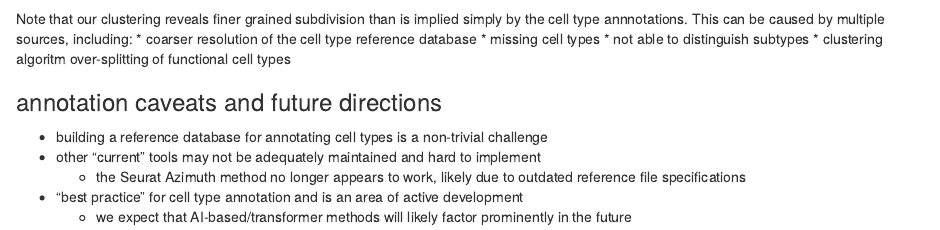
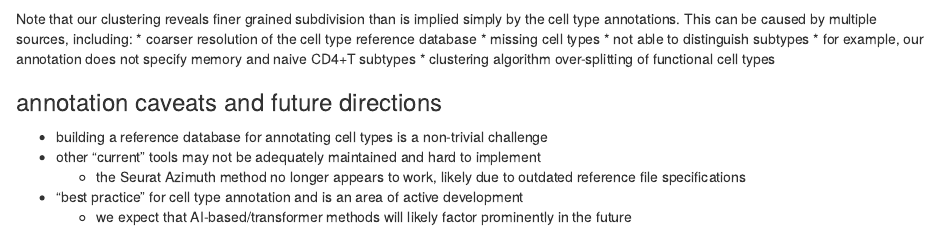
Before and after one commit to harvardinformatics/short-trainings, an R Markdown document (scRNA-intro/SinglecellRNAseq_part2.Rmd): the page in a window 1100 px wide, from 4290 px down. Rendered offline with R 4.5, knitr and Pandoc, with nearby package versions; some code elsewhere in the file could not run offline.

Commit message:
minor text tweak wrt cell subtypes

````diff
--- a/scRNA-intro/SinglecellRNAseq_part2.Rmd
+++ b/scRNA-intro/SinglecellRNAseq_part2.Rmd
@@ -170,11 +170,13 @@ plot_grid(filtered_umap_plot,pbmc_annots_umap,ncol=2,nrow=1)
 
 ```
 
-Note that our clustering reveals finer grained subdivision than is implied simply by the cell type annnotations. This can be caused by multiple sources, including:
+Note that our clustering reveals finer grained subdivision than is implied simply by the cell type annotations. This can be caused by multiple sources, including:
 * coarser resolution of the cell type reference database
   * missing cell types
   * not able to distinguish subtypes
-* clustering algoritm over-splitting of functional cell types
+    * for example, our annotation does not specify memory and naive CD4+T subtypes
+* clustering algorithm over-splitting of functional cell types
+
 
 ### annotation caveats and future directions
 * building a reference database for annotating cell types is a non-trivial challenge
````
